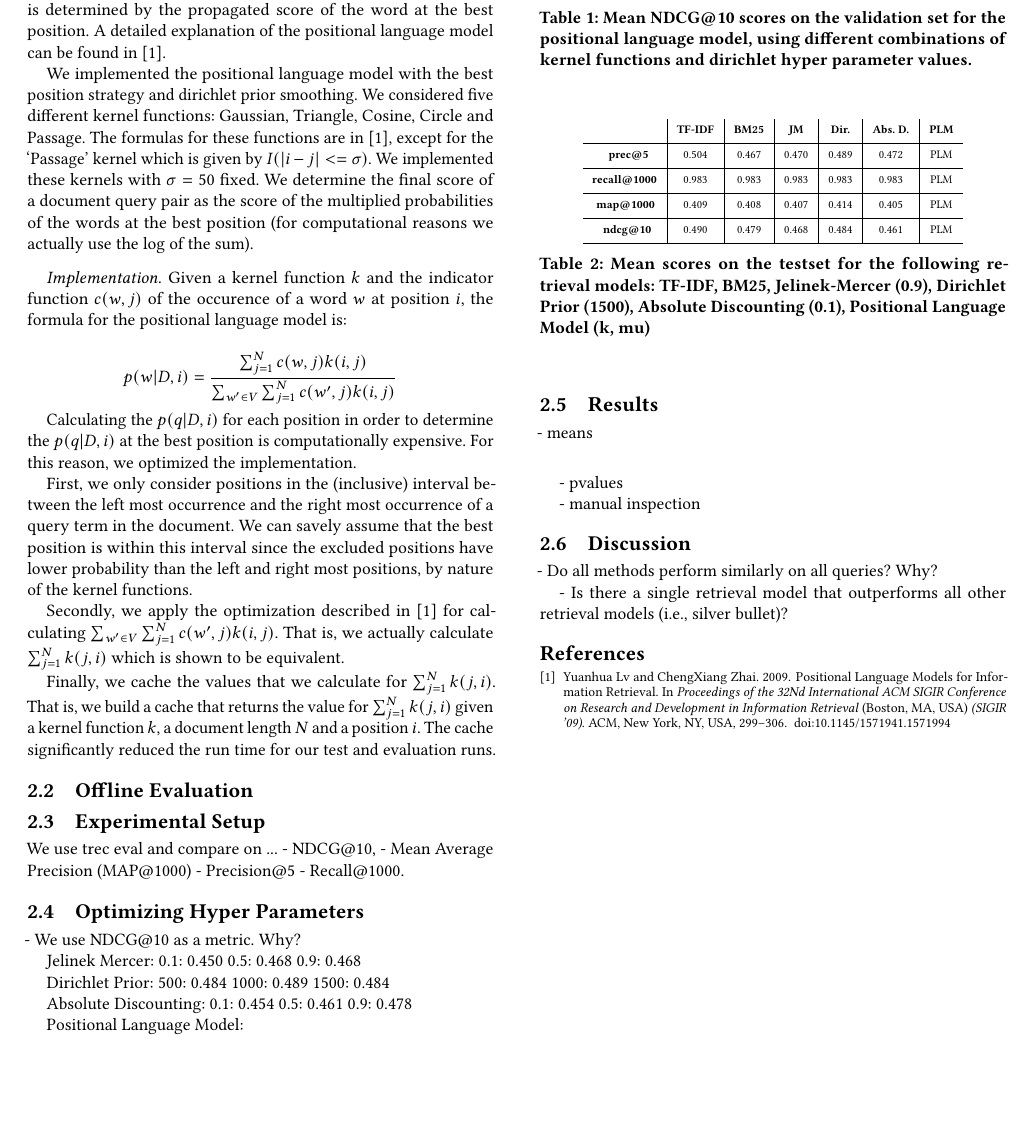
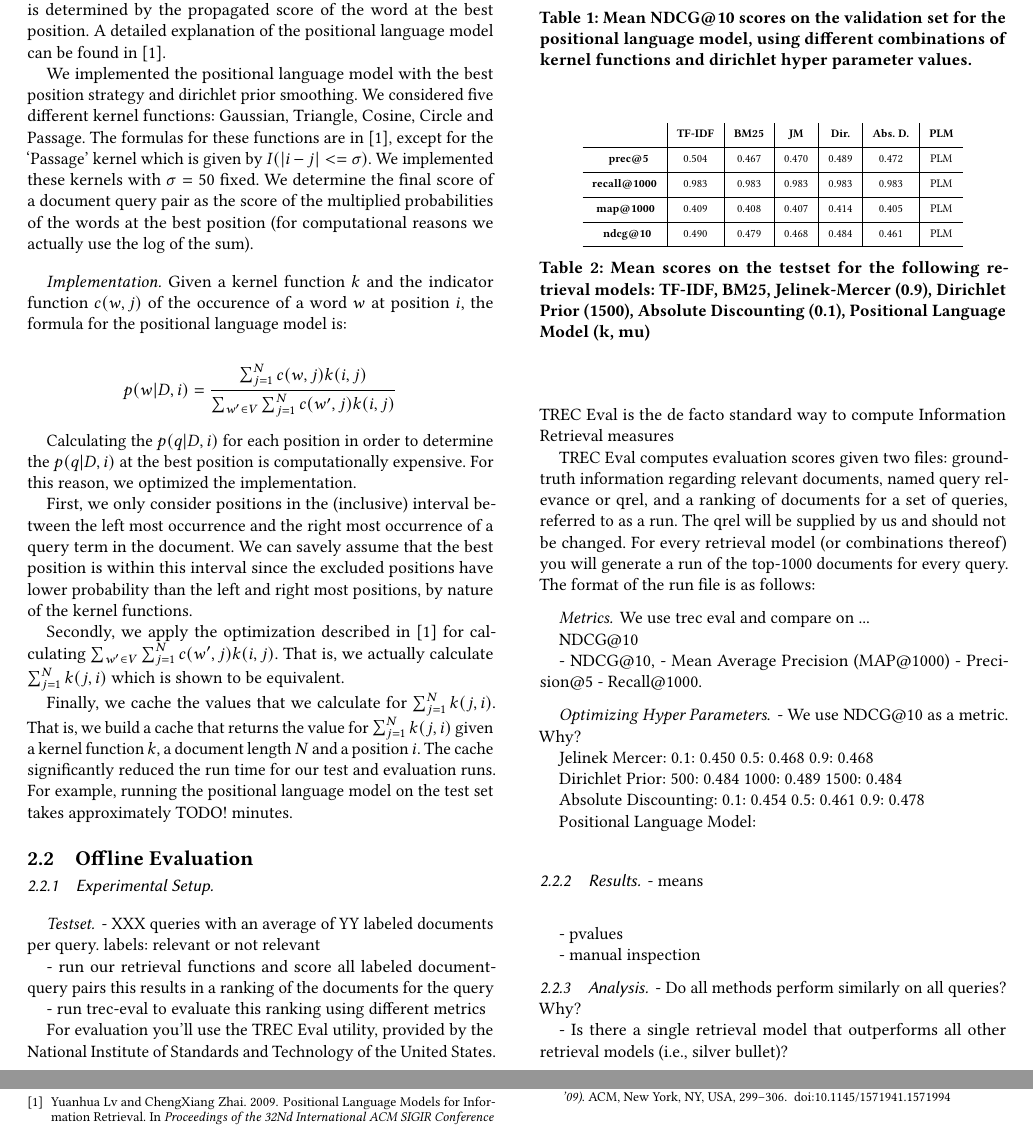
Before and after one commit to MichelleAppel/IR2, a LaTeX paper (report/report.tex, which reads report/content/lexical_models.tex): part of page 2 of 2 before the commit and two parts of pages 2 and 3 of 3 after it, the two joined at a grey line, cut so that both start at the same text, the shorter picture padded with empty space. Compiled offline with pdfLaTeX.

Commit message:
report: working on lexical models

```diff
--- a/report/content/lexical_models.tex
+++ b/report/content/lexical_models.tex
@@ -165,25 +165,44 @@ a kernel function $k$, a document length $N$
 and a position $i$. The cache
 significantly reduced the run time
 for our test and evaluation runs.
+For example, running the positional
+language model on the test set takes
+approximately TODO! minutes.
 
 
 \subsection{Offline Evaluation}
 \label{LexicalModels:Evaluation}
 
-\subsection{Experimental Setup}
+\subsubsection{Experimental Setup}
 
-%%% Testdata
+\paragraph{Testset}
+- XXX queries with an average of YY labeled documents per query.
+labels: relevant or not relevant
 
-%%% Tuning hyper params
+- run our retrieval functions and score all labeled document-query pairs
+this results in a ranking of the documents for the query
 
-%%% Metrics
+- run trec-eval to evaluate this ranking using different metrics
+
+
+
+For evaluation you'll use the TREC Eval utility, provided by the National Institute of Standards and Technology of the United States. TREC Eval is the de facto standard way to compute Information Retrieval measures
+
+TREC Eval computes evaluation scores given two files: ground-truth information regarding relevant documents, named query relevance or qrel, and a ranking of documents for a set of queries, referred to as a run. The qrel will be supplied by us and should not be changed. For every retrieval model (or combinations thereof) you will generate a run of the top-1000 documents for every query. The format of the run file is as follows:
+
+
+\paragraph{Metrics}
+
 We use trec eval and compare on ...
+
+NDCG@10
+
 - NDCG@10,
 - Mean Average Precision (MAP@1000)
 - Precision@5
 - Recall@1000.
 
-\subsection{Optimizing Hyper Parameters}
+\paragraph{Optimizing Hyper Parameters}
 
 - We use NDCG@10 as a metric. Why?
 
@@ -207,7 +226,7 @@ Positional Language Model:
 \input{content/tbl_plm_hyperparams}
 
 
-\subsection{Results}
+\subsubsection{Results}
 
 - means
 \input{content/tbl_means}
@@ -217,7 +236,7 @@ Positional Language Model:
 
 - manual inspection
 
-\subsection{Discussion}
+\subsubsection{Analysis}
 
 - Do all methods perform similarly on all queries? Why?
 
```
Also changed, not shown: report/content/lexical_models.tex (4 more changed lines).
